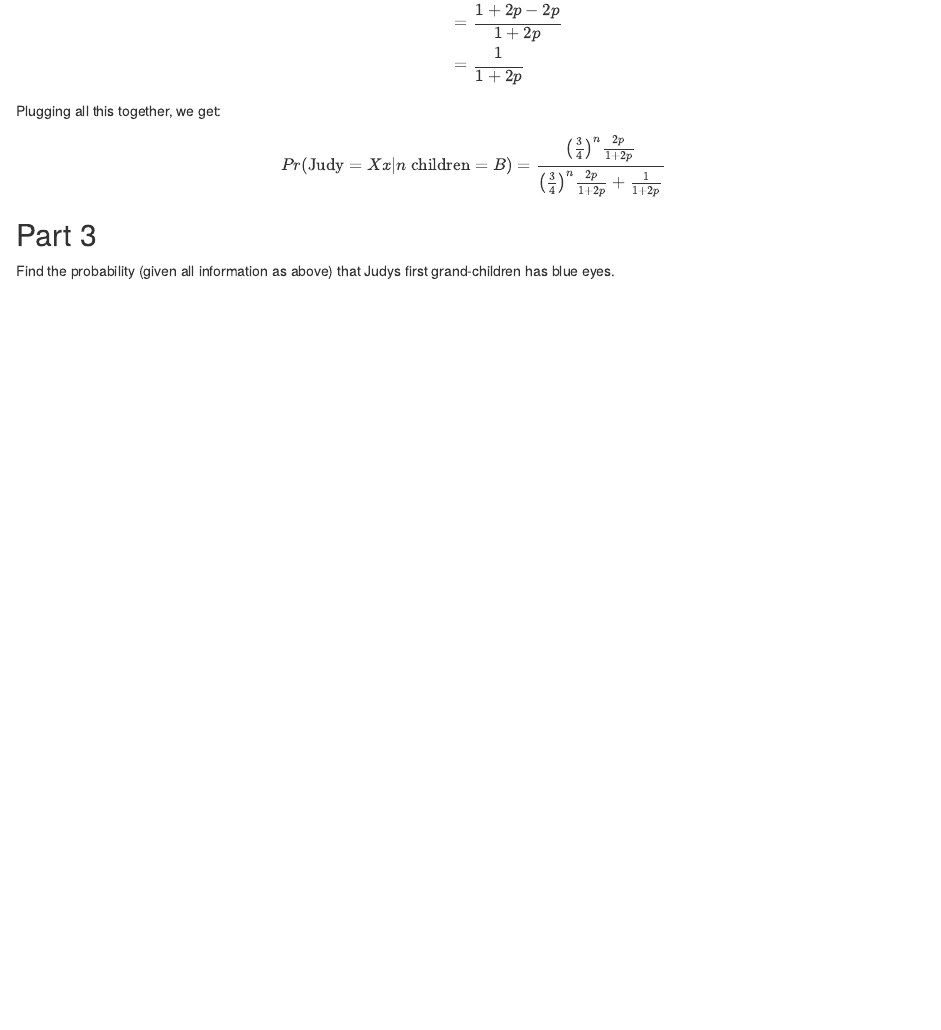
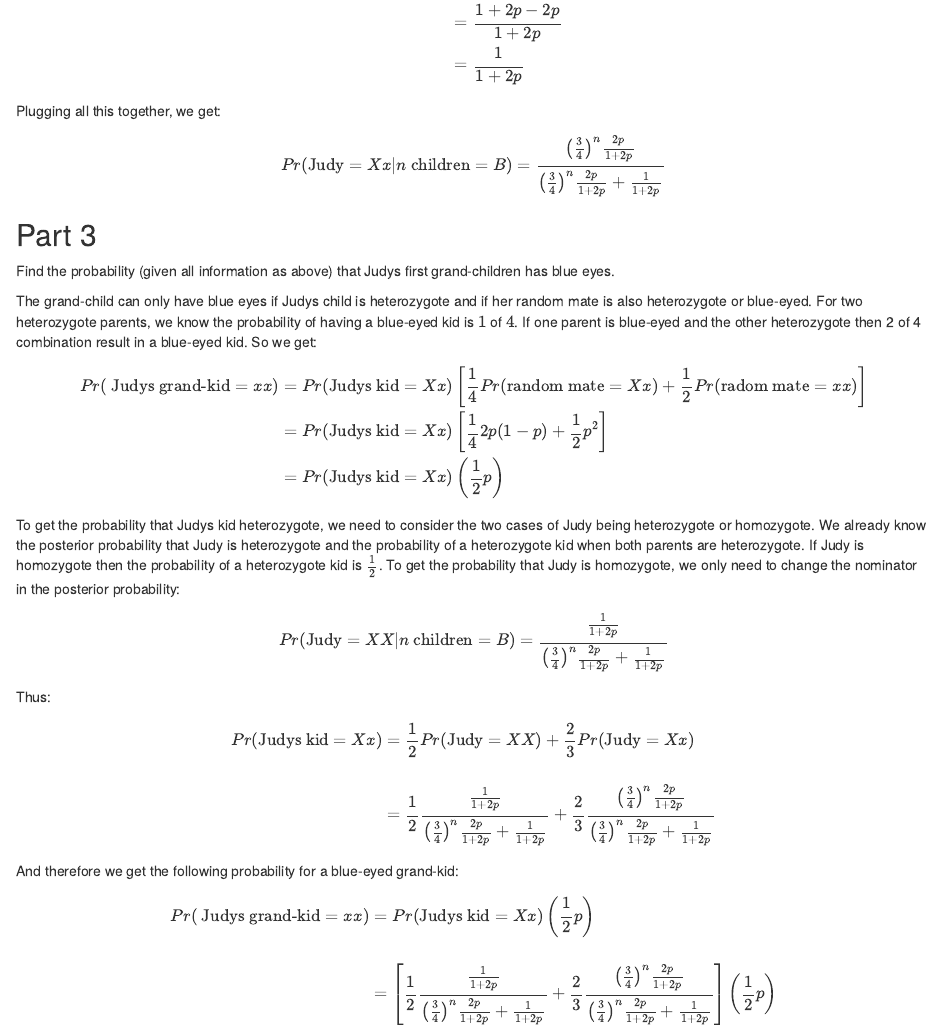
Before and after one commit to stappit/bayesian-data-analysis, an R Markdown document (chapter01/exercise03.Rmd): the page in a window 1100 px wide, from 1490 px down. Rendered offline with R 4.5, knitr and Pandoc, with nearby package versions.

Commit message:
add last part of exercise 3

```diff
--- a/chapter01/exercise03.Rmd
+++ b/chapter01/exercise03.Rmd
@@ -80,3 +80,35 @@ Pr(\text{Judy}= Xx | n \text{ children} = B ) &= \frac{ \left( \frac{3}{4} \righ
 
 ## Part 3
 Find the probability (given all information as above) that Judys first grand-children has blue eyes.
+
+The grand-child can only have blue eyes if Judys child is heterozygote and if her random mate is also heterozygote or blue-eyed. For two heterozygote parents, we know the probability of having a blue-eyed kid is $1$ of $4$. If one parent is blue-eyed and the other heterozygote then 2 of 4 combination result in a blue-eyed kid. So we get:
+
+$$\begin{align*}
+Pr(\text{ Judys grand-kid} = xx) &=  Pr(\text{Judys kid} = Xx) \left[ \frac{1}{4} Pr(\text{random mate} = Xx) + \frac{1}{2} Pr(\text{radom mate} = xx) \right] \\
+&= Pr(\text{Judys kid} = Xx) \left[  \frac{1}{4} 2p(1-p) + \frac{1}{2} p^2 \right] \\
+&= Pr(\text{Judys kid} = Xx) \left(  \frac{1}{2} p \right)
+\end{align*}$$
+
+To get the probability that Judys kid heterozygote, we need to consider the two cases of Judy being heterozygote or homozygote.
+We already know the posterior probability that Judy is heterozygote and the probability of a heterozygote kid when both parents are heterozygote. If Judy is homozygote then the probability of a heterozygote kid is $\frac{1}{2}$.
+To get the probability that Judy is homozygote, we only need to change the nominator in the posterior probability:
+$$
+\begin{align*}
+Pr(\text{Judy}= XX | n \text{ children} = B ) &= \frac{ \frac{1}{1+2p} }{ \left( \frac{3}{4} \right)^n  \frac{2p}{1+2p} + \frac{1}{1+2p}}
+\end{align*}$$
+
+Thus:
+$$
+\begin{align*}
+Pr(\text{Judys kid} = Xx  ) &= \frac{1}{2}Pr(\text{Judy}= XX ) + \frac{2}{3} Pr(\text{Judy}= Xx) \\
+\\
+&= \frac{1}{2} \frac{ \frac{1}{1+2p} }{ \left( \frac{3}{4} \right)^n  \frac{2p}{1+2p} + \frac{1}{1+2p}} + \frac{2}{3} \frac{ \left( \frac{3}{4} \right)^n  \frac{2p}{1+2p} }{ \left( \frac{3}{4} \right)^n  \frac{2p}{1+2p} + \frac{1}{1+2p}} \\
+\end{align*}$$
+
+
+And therefore we get the following probability for a blue-eyed grand-kid:
+$$\begin{align*}
+Pr(\text{ Judys grand-kid} = xx) &= Pr(\text{Judys kid} = Xx) \left(  \frac{1}{2} p \right) \\
+\\
+&= \left[ \frac{1}{2} \frac{ \frac{1}{1+2p} }{ \left( \frac{3}{4} \right)^n  \frac{2p}{1+2p} + \frac{1}{1+2p}} + \frac{2}{3} \frac{ \left( \frac{3}{4} \right)^n  \frac{2p}{1+2p} }{ \left( \frac{3}{4} \right)^n  \frac{2p}{1+2p} + \frac{1}{1+2p}} \right] \left(  \frac{1}{2} p \right)
+\end{align*}$$
```
Also changed, not shown: chapter01/exercise03.html.
